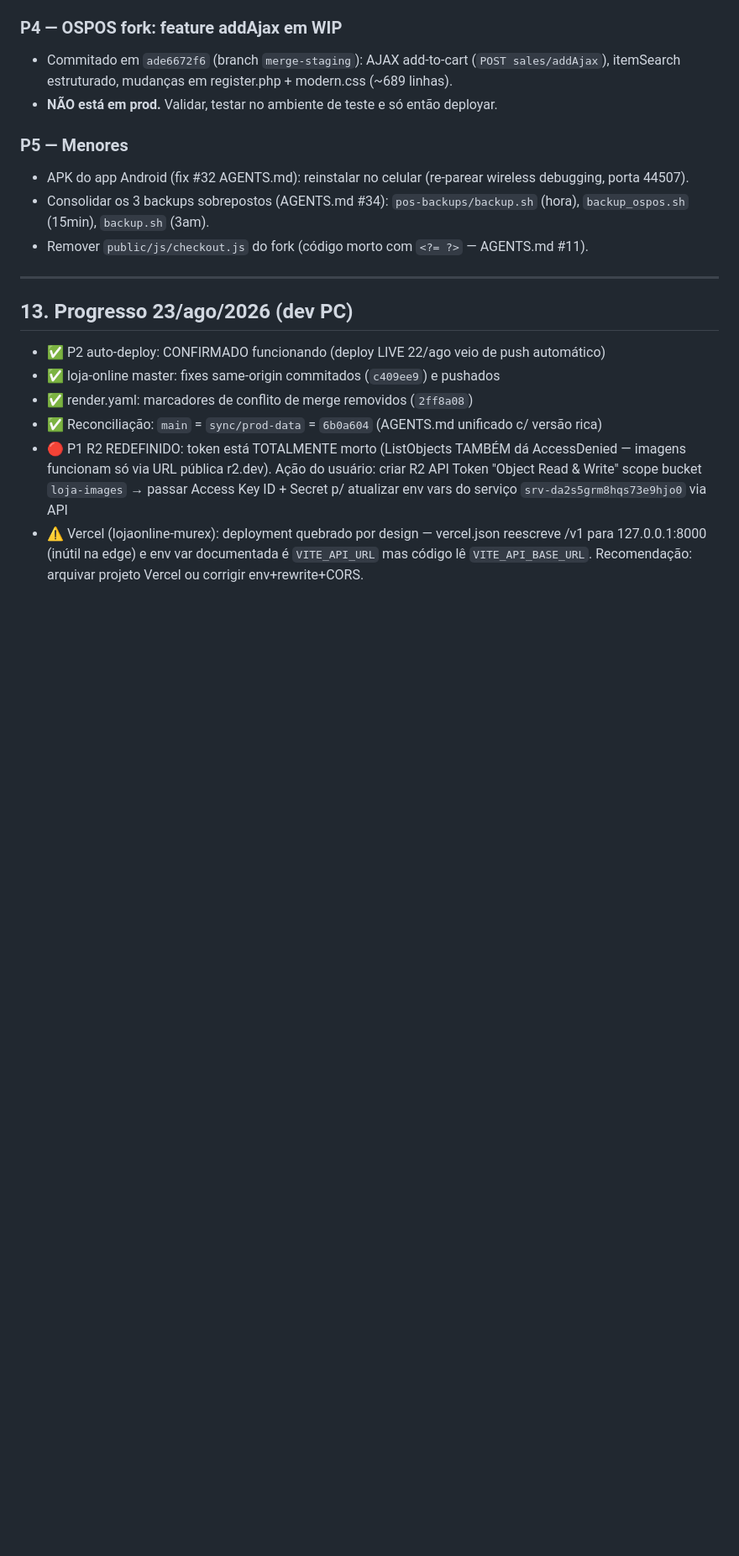
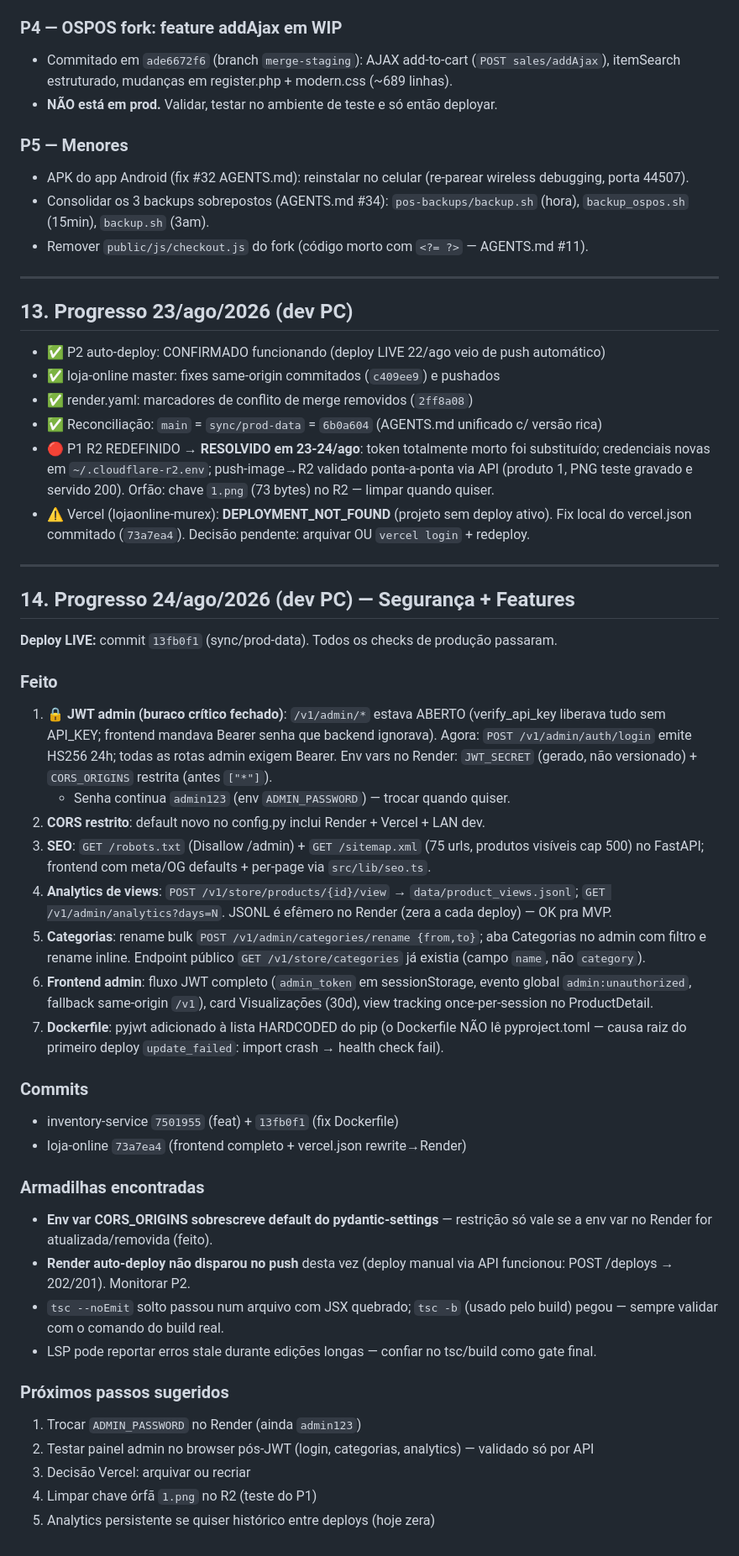
Before and after one commit to ismaeldouglasdev/inventory-service, a Markdown page: PROJECT-HANDOFF.md, the part around the change. Shown at 84% size. Drawn GitHub-style; blank space fills up the shorter version.

Commit message:
docs: handoff 24/ago — JWT live, R2 validado, Vercel DEPLOYMENT_NOT_FOUND

```diff
--- a/PROJECT-HANDOFF.md
+++ b/PROJECT-HANDOFF.md
@@ -292,5 +292,38 @@ loja-online/
 - ✅ loja-online master: fixes same-origin commitados (`c409ee9`) e pushados
 - ✅ render.yaml: marcadores de conflito de merge removidos (`2ff8a08`)
 - ✅ Reconciliação: `main` = `sync/prod-data` = `6b0a604` (AGENTS.md unificado c/ versão rica)
-- 🔴 P1 R2 REDEFINIDO: token está TOTALMENTE morto (ListObjects TAMBÉM dá AccessDenied — imagens funcionam só via URL pública r2.dev). Ação do usuário: criar R2 API Token "Object Read & Write" scope bucket `loja-images` → passar Access Key ID + Secret p/ atualizar env vars do serviço `srv-da2s5grm8hqs73e9hjo0` via API
-- ⚠️ Vercel (lojaonline-murex): deployment quebrado por design — vercel.json reescreve /v1 para 127.0.0.1:8000 (inútil na edge) e env var documentada é `VITE_API_URL` mas código lê `VITE_API_BASE_URL`. Recomendação: arquivar projeto Vercel ou corrigir env+rewrite+CORS.
+- 🔴 P1 R2 REDEFINIDO → **RESOLVIDO em 23-24/ago**: token totalmente morto foi substituído; credenciais novas em `~/.cloudflare-r2.env`; push-image→R2 validado ponta-a-ponta via API (produto 1, PNG teste gravado e servido 200). Orfão: chave `1.png` (73 bytes) no R2 — limpar quando quiser.
+- ⚠️ Vercel (lojaonline-murex): **DEPLOYMENT_NOT_FOUND** (projeto sem deploy ativo). Fix local do vercel.json commitado (`73a7ea4`). Decisão pendente: arquivar OU `vercel login` + redeploy.
+
+---
+
+## 14. Progresso 24/ago/2026 (dev PC) — Segurança + Features
+
+**Deploy LIVE:** commit `13fb0f1` (sync/prod-data). Todos os checks de produção passaram.
+
+### Feito
+1. **🔒 JWT admin (buraco crítico fechado)**: `/v1/admin/*` estava ABERTO (verify_api_key liberava tudo sem API_KEY; frontend mandava Bearer senha que backend ignorava). Agora: `POST /v1/admin/auth/login` emite HS256 24h; todas as rotas admin exigem Bearer. Env vars no Render: `JWT_SECRET` (gerado, não versionado) + `CORS_ORIGINS` restrita (antes `["*"]`).
+   - Senha continua `admin123` (env `ADMIN_PASSWORD`) — trocar quando quiser.
+2. **CORS restrito**: default novo no config.py inclui Render + Vercel + LAN dev.
+3. **SEO**: `GET /robots.txt` (Disallow /admin) + `GET /sitemap.xml` (75 urls, produtos visíveis cap 500) no FastAPI; frontend com meta/OG defaults + per-page via `src/lib/seo.ts`.
+4. **Analytics de views**: `POST /v1/store/products/{id}/view` → `data/product_views.jsonl`; `GET /v1/admin/analytics?days=N`. JSONL é efêmero no Render (zera a cada deploy) — OK pra MVP.
+5. **Categorias**: rename bulk `POST /v1/admin/categories/rename {from,to}`; aba Categorias no admin com filtro e rename inline. Endpoint público `GET /v1/store/categories` já existia (campo `name`, não `category`).
+6. **Frontend admin**: fluxo JWT completo (`admin_token` em sessionStorage, evento global `admin:unauthorized`, fallback same-origin `/v1`), card Visualizações (30d), view tracking once-per-session no ProductDetail.
+7. **Dockerfile**: pyjwt adicionado à lista HARDCODED do pip (o Dockerfile NÃO lê pyproject.toml — causa raiz do primeiro deploy `update_failed`: import crash → health check fail).
+
+### Commits
+- inventory-service `7501955` (feat) + `13fb0f1` (fix Dockerfile)
+- loja-online `73a7ea4` (frontend completo + vercel.json rewrite→Render)
+
+### Armadilhas encontradas
+- **Env var CORS_ORIGINS sobrescreve default do pydantic-settings** — restrição só vale se a env var no Render for atualizada/removida (feito).
+- **Render auto-deploy não disparou no push** desta vez (deploy manual via API funcionou: POST /deploys → 202/201). Monitorar P2.
+- `tsc --noEmit` solto passou num arquivo com JSX quebrado; `tsc -b` (usado pelo build) pegou — sempre validar com o comando do build real.
+- LSP pode reportar erros stale durante edições longas — confiar no tsc/build como gate final.
+
+### Próximos passos sugeridos
+1. Trocar `ADMIN_PASSWORD` no Render (ainda `admin123`)
+2. Testar painel admin no browser pós-JWT (login, categorias, analytics) — validado só por API
+3. Decisão Vercel: arquivar ou recriar
+4. Limpar chave órfã `1.png` no R2 (teste do P1)
+5. Analytics persistente se quiser histórico entre deploys (hoje zera)
```
